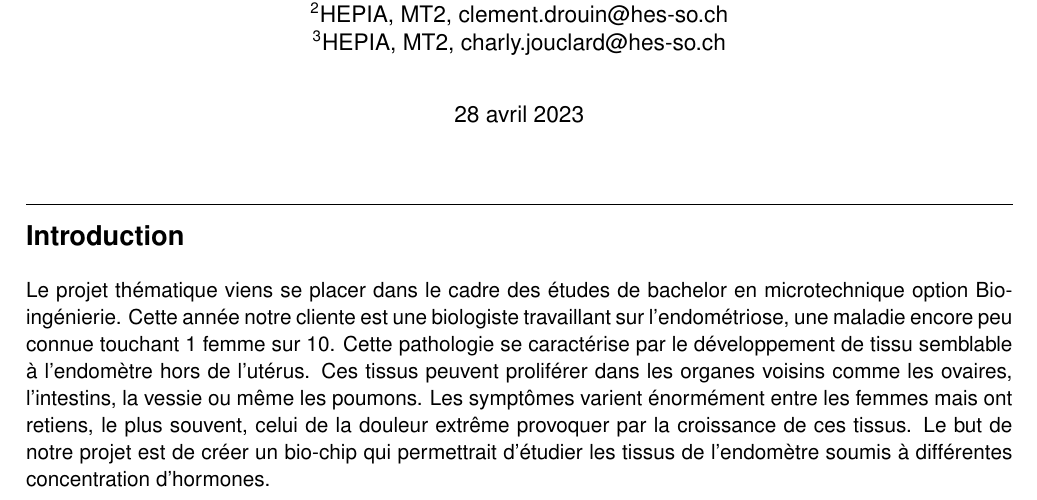
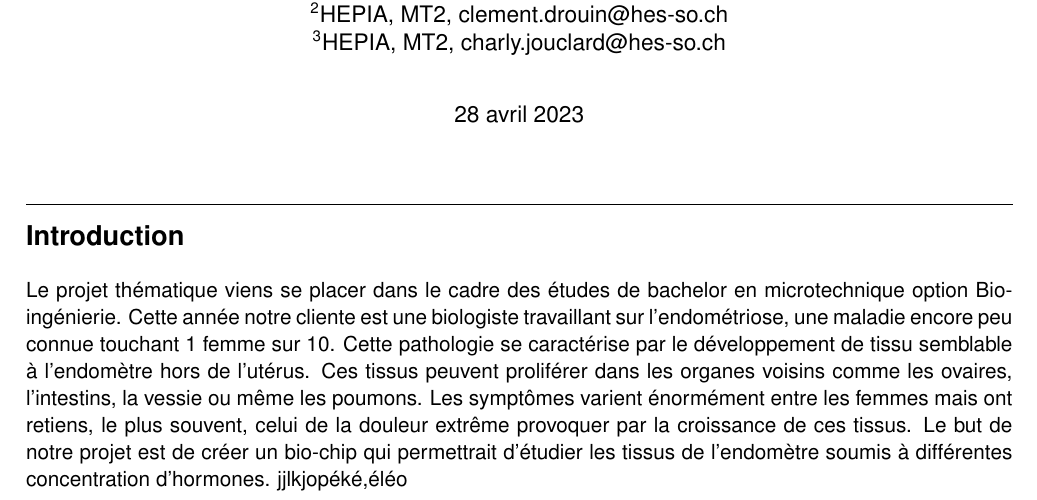
Before and after one commit to Kgranv/projet_thematique, a LaTeX document (rapport/rapport.tex): part of page 1 of 22, cut so that both start at the same text. Compiled offline with pdfLaTeX.

Commit message:
test merge

```diff
--- a/rapport/rapport.tex
+++ b/rapport/rapport.tex
@@ -69,6 +69,7 @@ Cette pathologie se caractérise par le développement de tissu semblable à l'e
 Ces tissus peuvent proliférer dans les organes voisins comme les ovaires, l'intestins, la vessie ou même les poumons.
 Les symptômes varient énormément entre les femmes mais ont retiens, le plus souvent, celui de la douleur extrême provoquer par la croissance de ces tissus.
 Le but de notre projet est de créer un bio-chip qui permettrait d'étudier les tissus de l'endomètre soumis à différentes concentration d'hormones.
+jjlkjopéké,éléo
 \newpage
 %Table des matieres
 \tableofcontents
```
Also changed, not shown: rapport/rapport.pdf.
